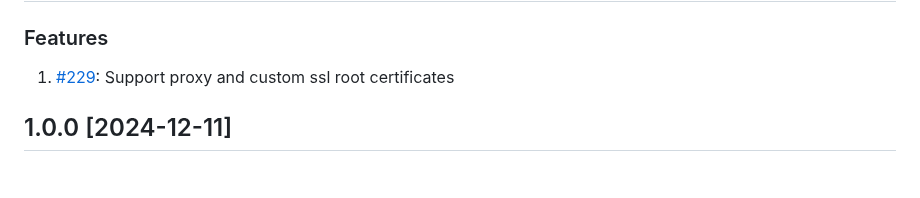
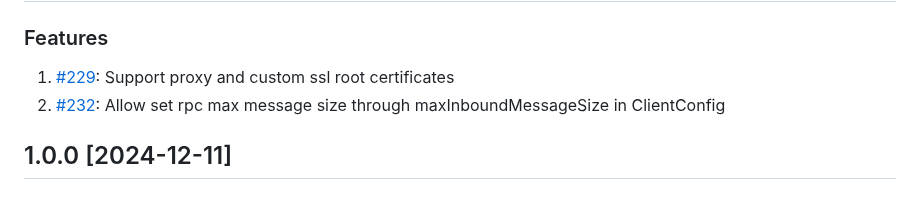
Before and after one commit to InfluxCommunity/influxdb3-java, a Markdown page: CHANGELOG.md, the part around the change. Drawn GitHub-style.

Commit message:
chore: CHANGELOG.md

```diff
--- a/CHANGELOG.md
+++ b/CHANGELOG.md
@@ -3,6 +3,7 @@
 ### Features
 
 1. [#229](https://github.com/InfluxCommunity/influxdb3-java/pull/229): Support proxy and custom ssl root certificates
+2. [#232](https://github.com/InfluxCommunity/influxdb3-java/pull/232): Allow set rpc max message size through maxInboundMessageSize in ClientConfig
 
 ## 1.0.0 [2024-12-11]
 
```
